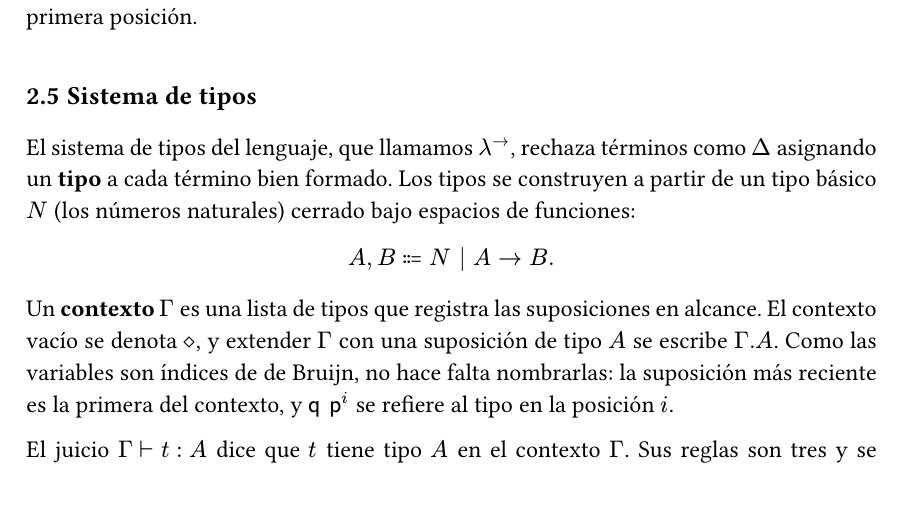
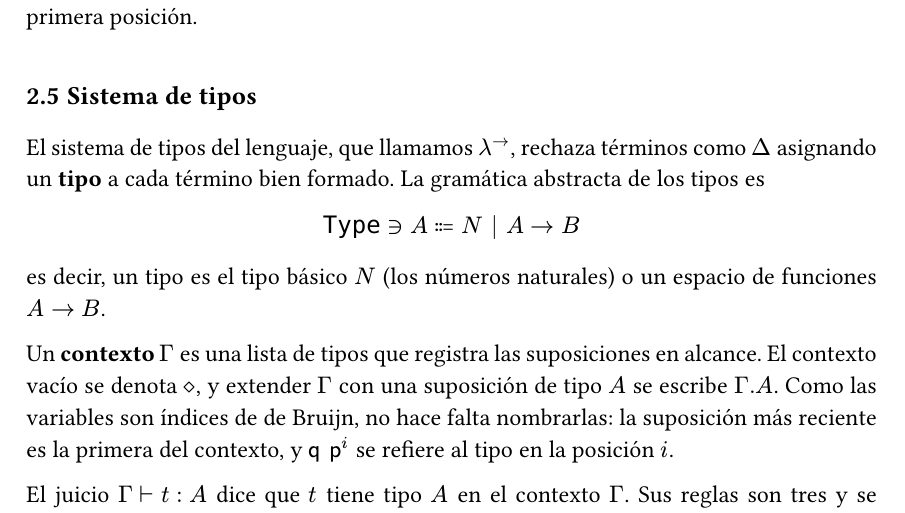
Before and after one commit to franciscojoray/trabajo-especial, a Typst document (main.typ): part of page 10 of 27, cut so that both start at the same text. Compiled offline with Typst 0.15.

Commit message:
Refine type system description by introducing abstract grammar and clarifying type definitions

```diff
--- a/main.typ
+++ b/main.typ
@@ -337,11 +337,13 @@ con $a$ en la primera posición.
 <sec-tipos>
 
 El sistema de tipos del lenguaje, que llamamos lambda_flechita, rechaza términos
-como $Delta$ asignando un *tipo* a cada término bien formado. Los tipos se
-construyen a partir de un tipo básico $N$ (los números naturales) cerrado bajo
-espacios de funciones:
+como $Delta$ asignando un *tipo* a cada término bien formado. La gramática
+abstracta de los tipos es
 
-$ A, B ::= N | A arrow B . $
+$ "Type" in.rev A ::= N | A arrow B $
+
+es decir, un tipo es el tipo básico $N$ (los números naturales) o un espacio de
+funciones $A arrow B$.
 
 Un *contexto* $Gamma$ es una lista de tipos que registra las suposiciones en
 alcance. El contexto vacío se denota $diamond.small$, y extender $Gamma$ con una
```
